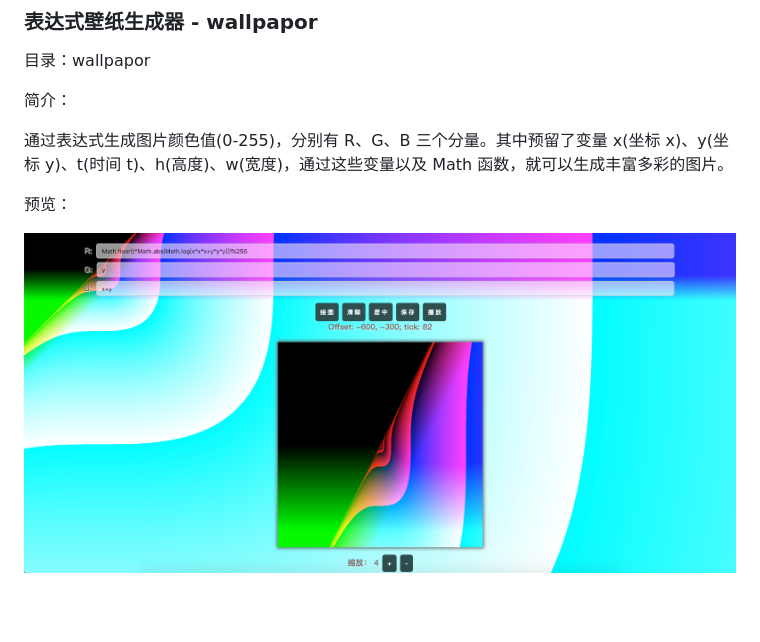
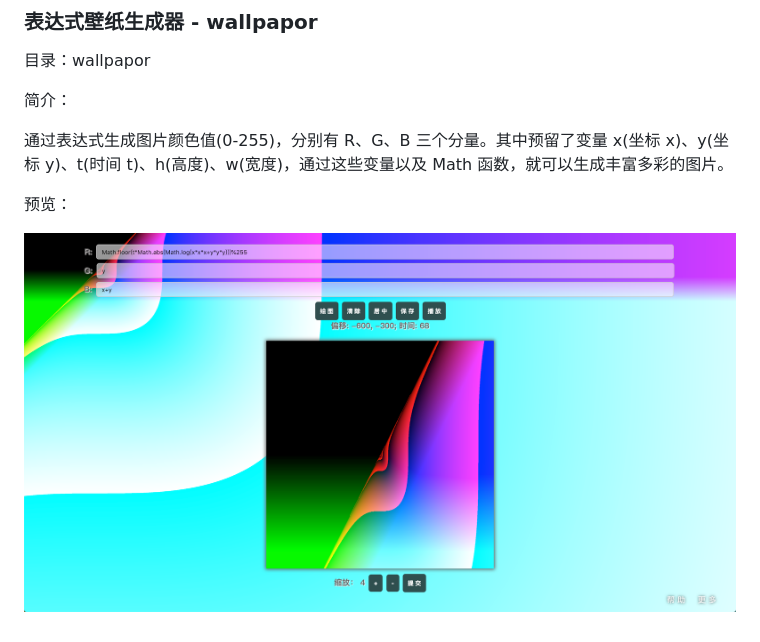
Before and after one commit to npaper/draw-lab, a Markdown page: README.md, the part around the change. GitHub-like rendering; pictures changed too: documents/imgs/WX20190106-125653@2x.png (deleted), documents/imgs/WX20190107-121004@2x.png (added); blank space fills up the shorter version.

Commit message:
更新预览图

```diff
--- a/README.md
+++ b/README.md
@@ -12,4 +12,4 @@
 
 预览：
 
-![wallpapor](documents/imgs/WX20190106-125653@2x.png)
+![wallpapor](documents/imgs/WX20190107-121004@2x.png)
```
